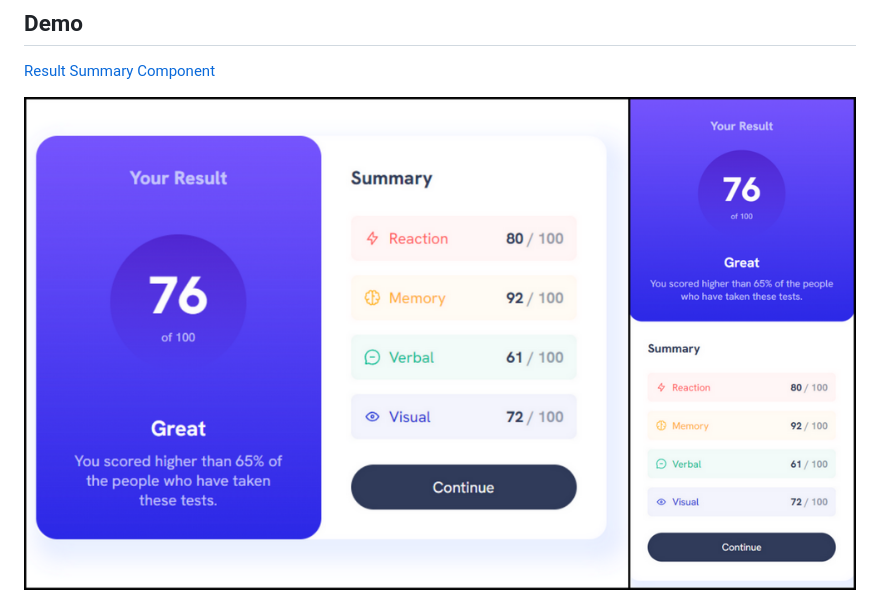
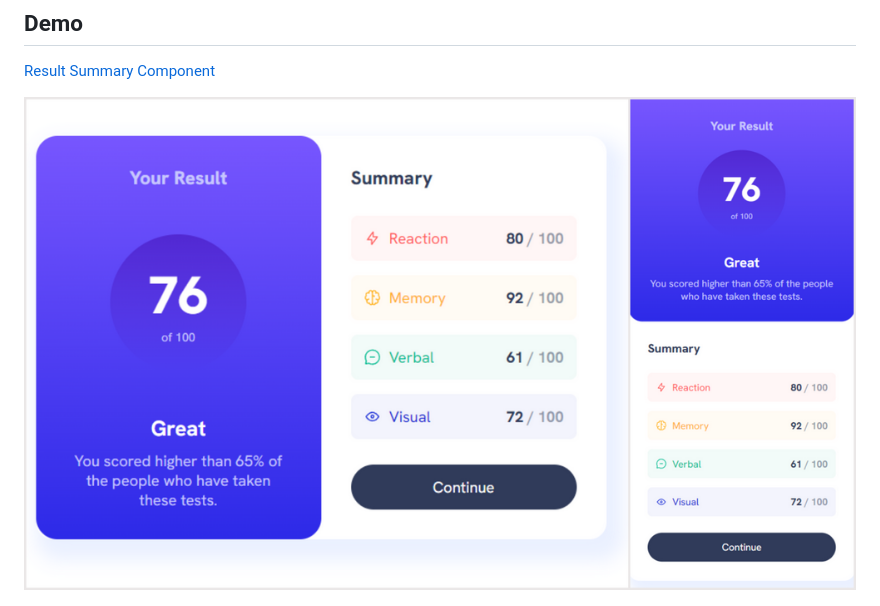
Before and after one commit to RSvet/result-summary-component, a Markdown page: README.md, the part around the change. Rendered like a GitHub page; pictures changed too: screen.png (added), screenshot1.png (deleted).

Commit message:
Intitial commit

```diff
--- a/README.md
+++ b/README.md
@@ -9,6 +9,6 @@ Score data is provided using asynchronious JS.
 
 [Result Summary Component](https://result-summary-com.netlify.app/)
 
-![Image](screenshot1.png)
+![Image](screen.png)
 
 ![Main](/result-summary.gif)
```
